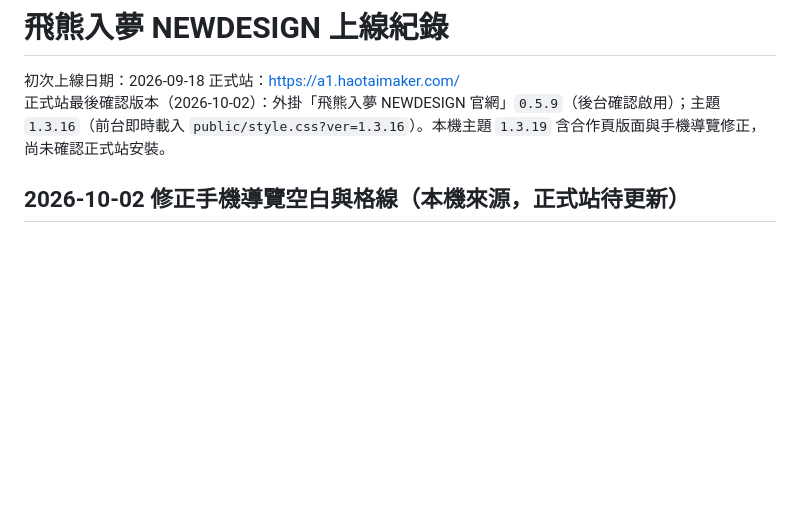
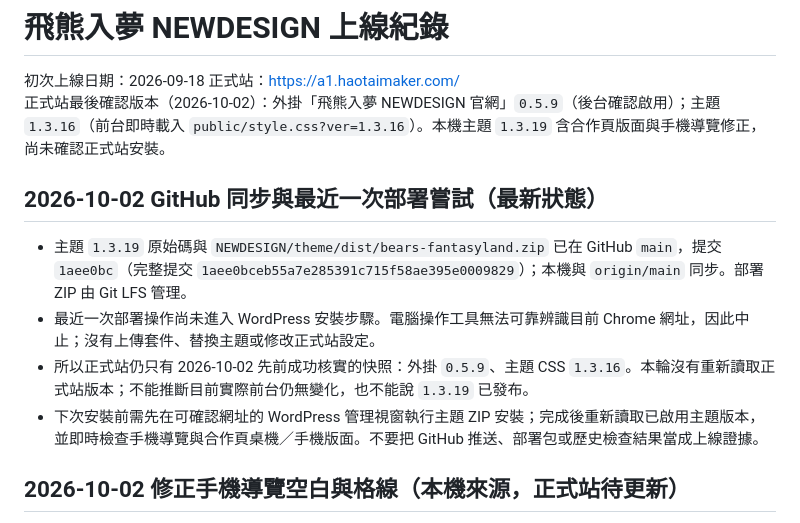
Before and after one commit to Raffertyxu/BearsFantasyland, a Markdown page: NEWDESIGN/website/DEPLOYMENT.md, the part around the change. Rendered like a GitHub page; blank space fills up the shorter version.

Commit message:
docs: record 1.3.19 deployment status

```diff
--- a/NEWDESIGN/website/DEPLOYMENT.md
+++ b/NEWDESIGN/website/DEPLOYMENT.md
@@ -3,6 +3,13 @@
 初次上線日期：2026-09-18
 正式站：https://a1.haotaimaker.com/
 正式站最後確認版本（2026-10-02）：外掛「飛熊入夢 NEWDESIGN 官網」`0.5.9`（後台確認啟用）；主題 `1.3.16`（前台即時載入 `public/style.css?ver=1.3.16`）。本機主題 `1.3.19` 含合作頁版面與手機導覽修正，尚未確認正式站安裝。
+
+## 2026-10-02 GitHub 同步與最近一次部署嘗試（最新狀態）
+
+- 主題 `1.3.19` 原始碼與 `NEWDESIGN/theme/dist/bears-fantasyland.zip` 已在 GitHub `main`，提交 `1aee0bc`（完整提交 `1aee0bceb55a7e285391c715f58ae395e0009829`）；本機與 `origin/main` 同步。部署 ZIP 由 Git LFS 管理。
+- 最近一次部署操作尚未進入 WordPress 安裝步驟。電腦操作工具無法可靠辨識目前 Chrome 網址，因此中止；沒有上傳套件、替換主題或修改正式站設定。
+- 所以正式站仍只有 2026-10-02 先前成功核實的快照：外掛 `0.5.9`、主題 CSS `1.3.16`。本輪沒有重新讀取正式站版本；不能推斷目前實際前台仍無變化，也不能說 `1.3.19` 已發布。
+- 下次安裝前需先在可確認網址的 WordPress 管理視窗執行主題 ZIP 安裝；完成後重新讀取已啟用主題版本，並即時檢查手機導覽與合作頁桌機／手機版面。不要把 GitHub 推送、部署包或歷史檢查結果當成上線證據。
 
 ## 2026-10-02 修正手機導覽空白與格線（本機來源，正式站待更新）
 
```
Also changed, not shown: HANDOFF.md (+7 -0 lines), README.md (+3 -2 lines).
